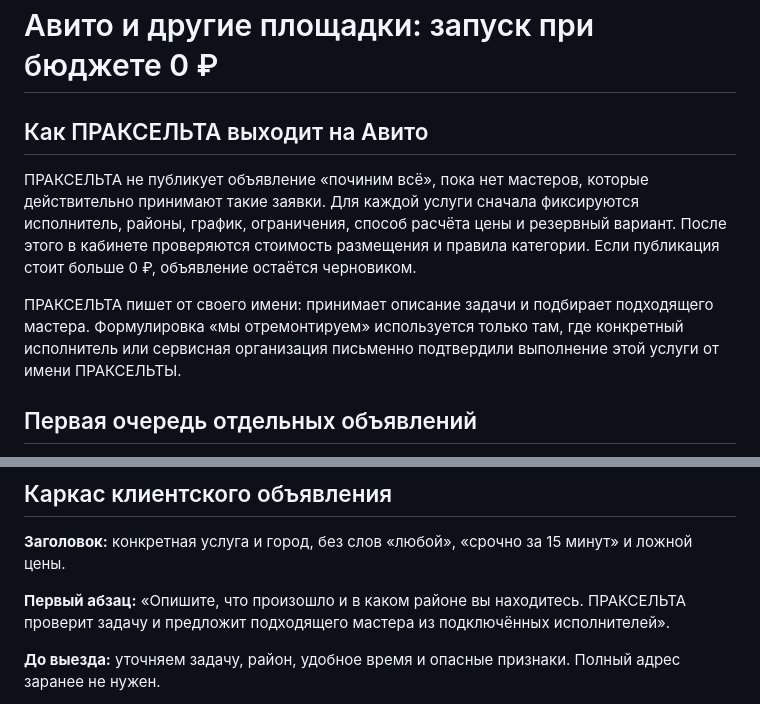
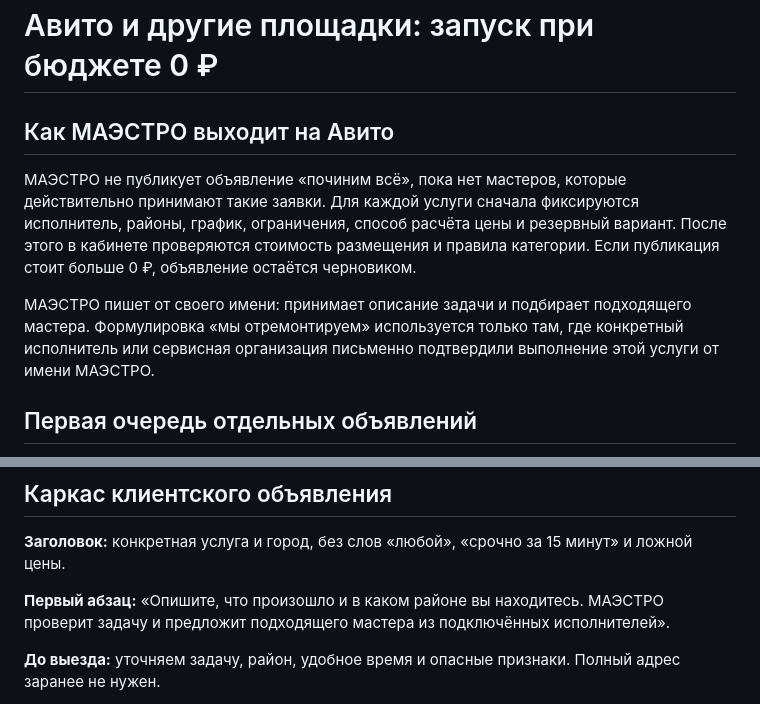
Before and after one commit to m72692591-collab/praxelta-services, a Markdown page: docs/AVITO_ZERO_BUDGET_LAUNCH.md, 2 parts joined by grey strips. GitHub-like rendering.

Commit message:
Rename user-visible references to MAESTRO: docs/AVITO_ZERO_BUDGET_LAUNCH.md

```diff
--- a/docs/AVITO_ZERO_BUDGET_LAUNCH.md
+++ b/docs/AVITO_ZERO_BUDGET_LAUNCH.md
@@ -1,10 +1,10 @@
 # Авито и другие площадки: запуск при бюджете 0 ₽
 
-## Как ПРАКСЕЛЬТА выходит на Авито
+## Как МАЭСТРО выходит на Авито
 
-ПРАКСЕЛЬТА не публикует объявление «починим всё», пока нет мастеров, которые действительно принимают такие заявки. Для каждой услуги сначала фиксируются исполнитель, районы, график, ограничения, способ расчёта цены и резервный вариант. После этого в кабинете проверяются стоимость размещения и правила категории. Если публикация стоит больше 0 ₽, объявление остаётся черновиком.
+МАЭСТРО не публикует объявление «починим всё», пока нет мастеров, которые действительно принимают такие заявки. Для каждой услуги сначала фиксируются исполнитель, районы, график, ограничения, способ расчёта цены и резервный вариант. После этого в кабинете проверяются стоимость размещения и правила категории. Если публикация стоит больше 0 ₽, объявление остаётся черновиком.
 
-ПРАКСЕЛЬТА пишет от своего имени: принимает описание задачи и подбирает подходящего мастера. Формулировка «мы отремонтируем» используется только там, где конкретный исполнитель или сервисная организация письменно подтвердили выполнение этой услуги от имени ПРАКСЕЛЬТЫ.
+МАЭСТРО пишет от своего имени: принимает описание задачи и подбирает подходящего мастера. Формулировка «мы отремонтируем» используется только там, где конкретный исполнитель или сервисная организация письменно подтвердили выполнение этой услуги от имени МАЭСТРО.
 
 ## Первая очередь отдельных объявлений
 
@@ -23,7 +23,7 @@
 
 **Заголовок:** конкретная услуга и город, без слов «любой», «срочно за 15 минут» и ложной цены.
 
-**Первый абзац:** «Опишите, что произошло и в каком районе вы находитесь. ПРАКСЕЛЬТА проверит задачу и предложит подходящего мастера из подключённых исполнителей».
+**Первый абзац:** «Опишите, что произошло и в каком районе вы находитесь. МАЭСТРО проверит задачу и предложит подходящего мастера из подключённых исполнителей».
 
 **До выезда:** уточняем задачу, район, удобное время и опасные признаки. Полный адрес заранее не нужен.
 
```
